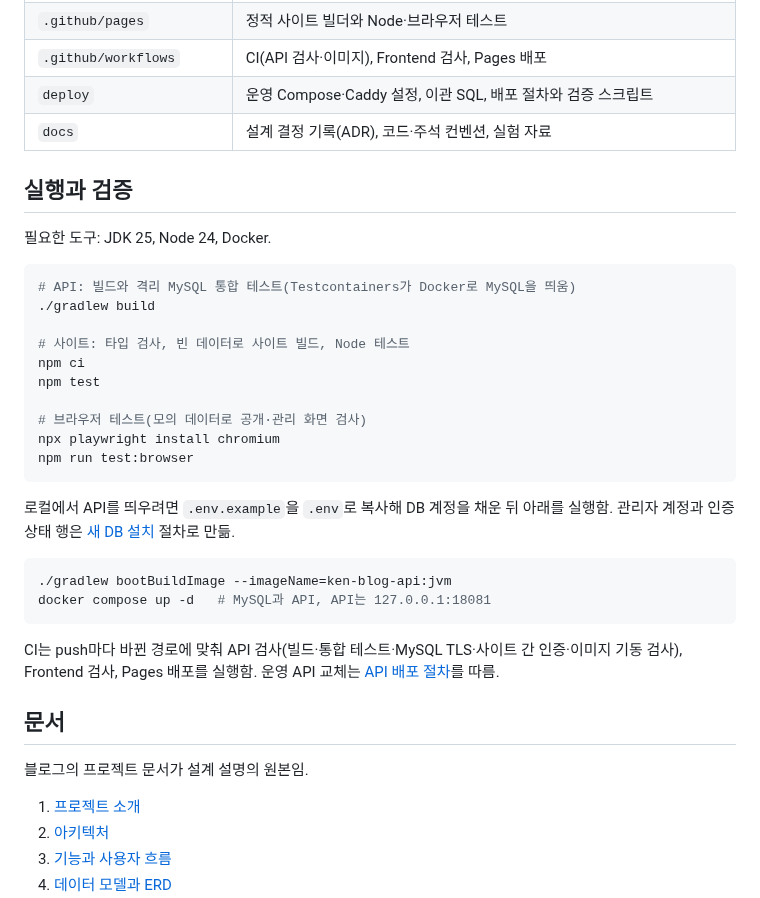
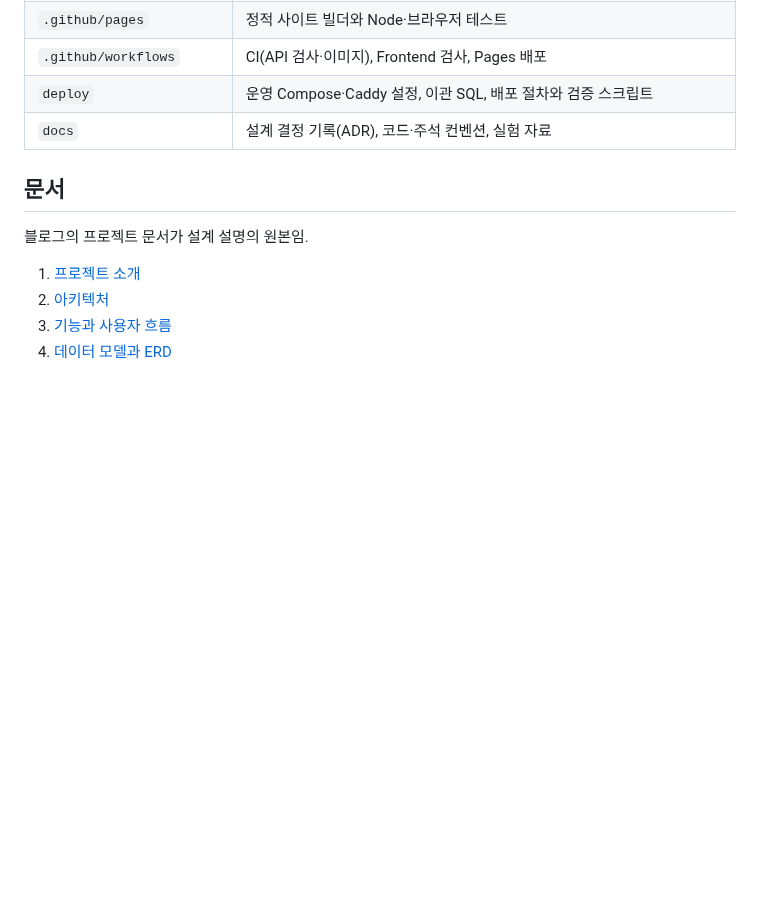
Before and after one commit to gjaku1031/ken-blog, a Markdown page: README.md, the part around the change. Drawn GitHub-style; blank space fills up the shorter version.

Commit message:
docs: drop README run section
Co-Authored-By: Claude Opus 5.5 <noreply@anthropic.com>

````diff
--- a/README.md
+++ b/README.md
@@ -60,32 +60,6 @@ Java 25 · Spring Boot 4.1 · MySQL · Node 24 · TypeScript · Mermaid 12 · Gi
 | `deploy` | 운영 Compose·Caddy 설정, 이관 SQL, 배포 절차와 검증 스크립트 |
 | `docs` | 설계 결정 기록(ADR), 코드·주석 컨벤션, 실험 자료 |
 
-## 실행과 검증
-
-필요한 도구: JDK 25, Node 24, Docker.
-
-```sh
-# API: 빌드와 격리 MySQL 통합 테스트(Testcontainers가 Docker로 MySQL을 띄움)
-./gradlew build
-
-# 사이트: 타입 검사, 빈 데이터로 사이트 빌드, Node 테스트
-npm ci
-npm test
-
-# 브라우저 테스트(모의 데이터로 공개·관리 화면 검사)
-npx playwright install chromium
-npm run test:browser
-```
-
-로컬에서 API를 띄우려면 `.env.example`을 `.env`로 복사해 DB 계정을 채운 뒤 아래를 실행함. 관리자 계정과 인증 상태 행은 [새 DB 설치](deploy/API-RELEASE.md#새-db-설치) 절차로 만듦.
-
-```sh
-./gradlew bootBuildImage --imageName=ken-blog-api:jvm
-docker compose up -d   # MySQL과 API, API는 127.0.0.1:18081
-```
-
-CI는 push마다 바뀐 경로에 맞춰 API 검사(빌드·통합 테스트·MySQL TLS·사이트 간 인증·이미지 기동 검사), Frontend 검사, Pages 배포를 실행함. 운영 API 교체는 [API 배포 절차](deploy/API-RELEASE.md)를 따름.
-
 ## 문서
 
 블로그의 프로젝트 문서가 설계 설명의 원본임.
````
Also changed, not shown: 2 other files.
